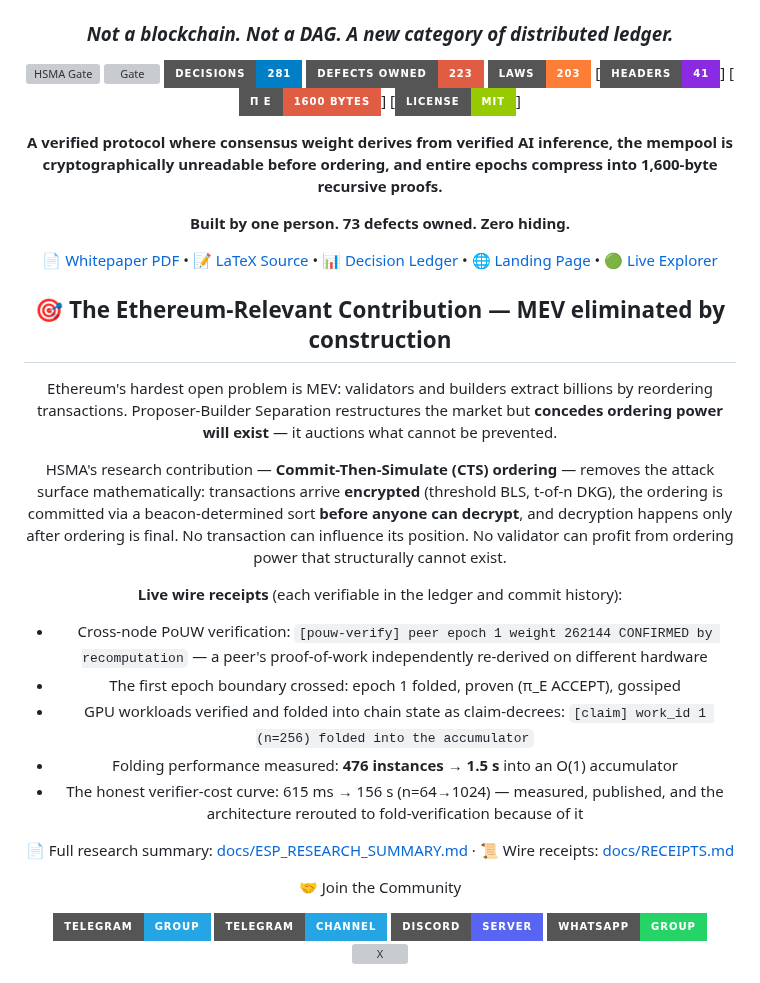
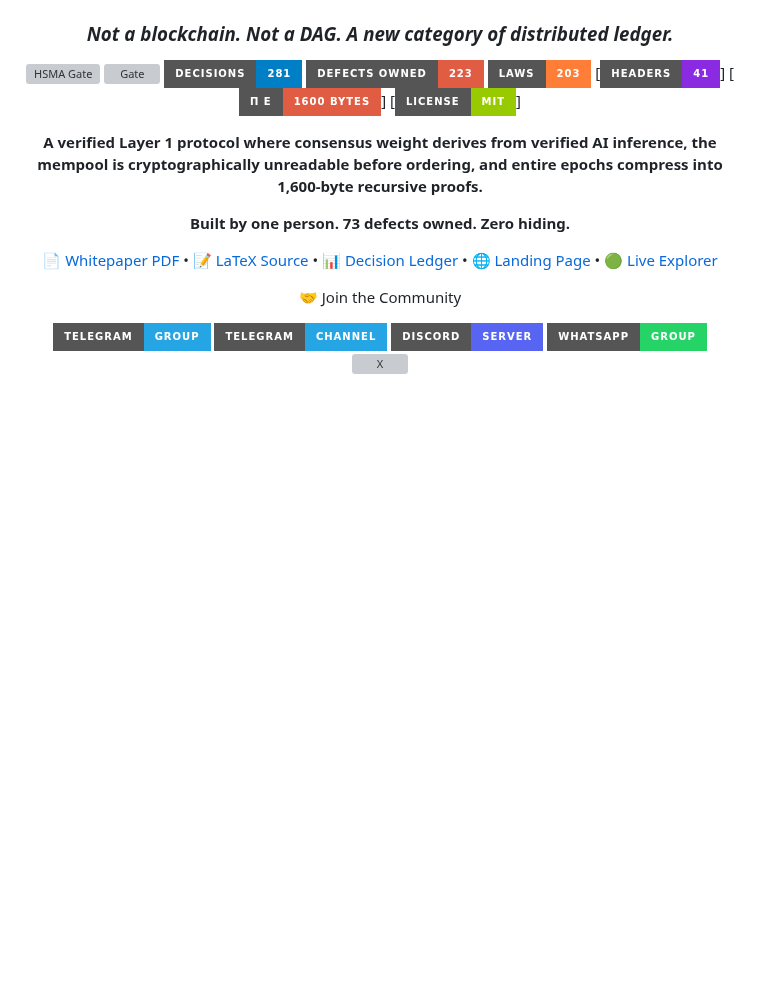
Before and after one commit to sarinsk629-blip/hsma-core, a Markdown page: README.md, the part around the change. Drawn GitHub-style; badges without logos; blank space fills up the shorter version; grey boxes are pictures that could not be loaded.

Commit message:
Revise README with new protocol description
Updated project description and removed sections on Ethereum MEV.

```diff
--- a/README.md
+++ b/README.md
@@ -13,7 +13,7 @@
 [![π_E](https://img.shields.io/badge/π_E-1600_bytes-critical?style=for-the-badge)]
 [![License](https://img.shields.io/badge/license-MIT-green?style=for-the-badge)]
 
-**A verified protocol where consensus weight derives from verified AI inference,
+**A verified Layer 1 protocol where consensus weight derives from verified AI inference,
 the mempool is cryptographically unreadable before ordering,
 and entire epochs compress into 1,600-byte recursive proofs.**
 
@@ -24,22 +24,6 @@ and entire epochs compress into 1,600-byte recursive proofs.**
 [📊 Decision Ledger](docs/DECISIONS.md) •
 [🌐 Landing Page](https://sarinsk629-blip.github.io/hsma-core/) •
 [🟢 Live Explorer](http://3.237.91.235:32233)
-
-
-## 🎯 The Ethereum-Relevant Contribution — MEV eliminated by construction
-
-Ethereum's hardest open problem is MEV: validators and builders extract billions by reordering transactions. Proposer-Builder Separation restructures the market but **concedes ordering power will exist** — it auctions what cannot be prevented.
-
-HSMA's research contribution — **Commit-Then-Simulate (CTS) ordering** — removes the attack surface mathematically: transactions arrive **encrypted** (threshold BLS, t-of-n DKG), the ordering is committed via a beacon-determined sort **before anyone can decrypt**, and decryption happens only after ordering is final. No transaction can influence its position. No validator can profit from ordering power that structurally cannot exist.
-
-**Live wire receipts** (each verifiable in the ledger and commit history):
-- Cross-node PoUW verification: `[pouw-verify] peer epoch 1 weight 262144 CONFIRMED by recomputation` — a peer's proof-of-work independently re-derived on different hardware
-- The first epoch boundary crossed: epoch 1 folded, proven (π_E ACCEPT), gossiped
-- GPU workloads verified and folded into chain state as claim-decrees: `[claim] work_id 1 (n=256) folded into the accumulator`
-- Folding performance measured: **476 instances → 1.5 s** into an O(1) accumulator
-- The honest verifier-cost curve: 615 ms → 156 s (n=64→1024) — measured, published, and the architecture rerouted to fold-verification because of it
-
-📄 Full research summary: [docs/ESP_RESEARCH_SUMMARY.md](docs/ESP_RESEARCH_SUMMARY.md) · 📜 Wire receipts: [docs/RECEIPTS.md](docs/RECEIPTS.md)
 
 🤝 Join the Community
 
```
